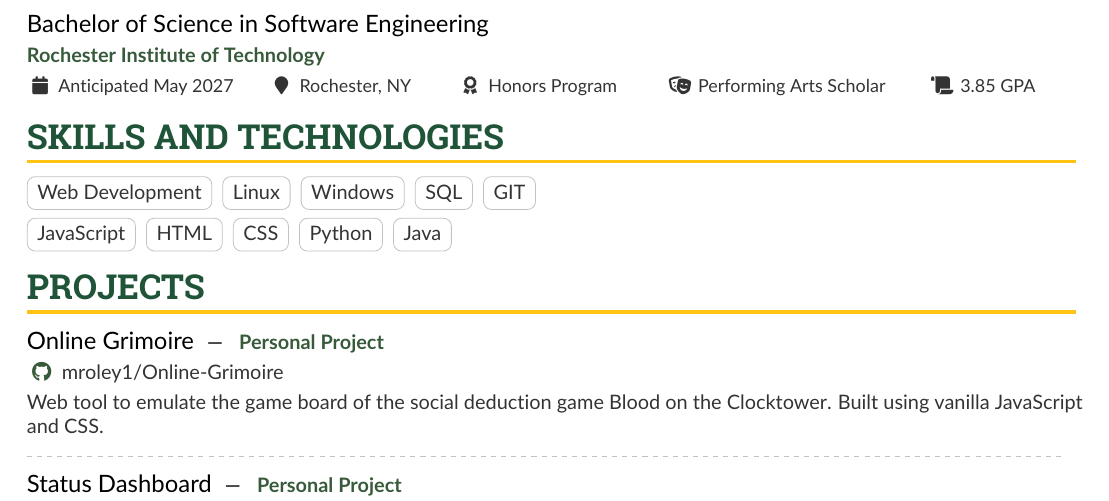
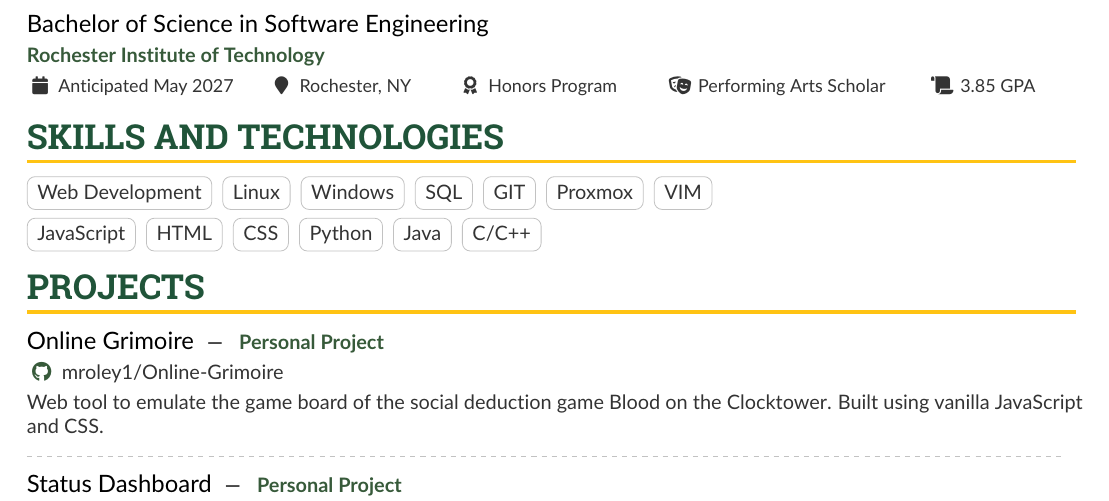
Before and after one commit to mroley1/resume, a LaTeX CV (matthew_oley_resume.tex): part of the page, cut so that both start at the same text. Compiled offline with pdfLaTeX.

Commit message:
add extra skills and technologies

```diff
--- a/matthew_oley_resume.tex
+++ b/matthew_oley_resume.tex
@@ -155,12 +155,15 @@
 \cvtag{Windows}
 \cvtag{SQL}
 \cvtag{GIT}
+\cvtag{Proxmox}
+\cvtag{VIM}
 \\\smallskip
 \cvtag{JavaScript}
 \cvtag{HTML}
 \cvtag{CSS}
 \cvtag{Python}
 \cvtag{Java}
+\cvtag{C/C++}
 %\\\smallskip
 %\cvtag{Communication}
 %\cvtag{Problem-solving}
```
Also changed, not shown: matthew_oley_resume.pdf.
